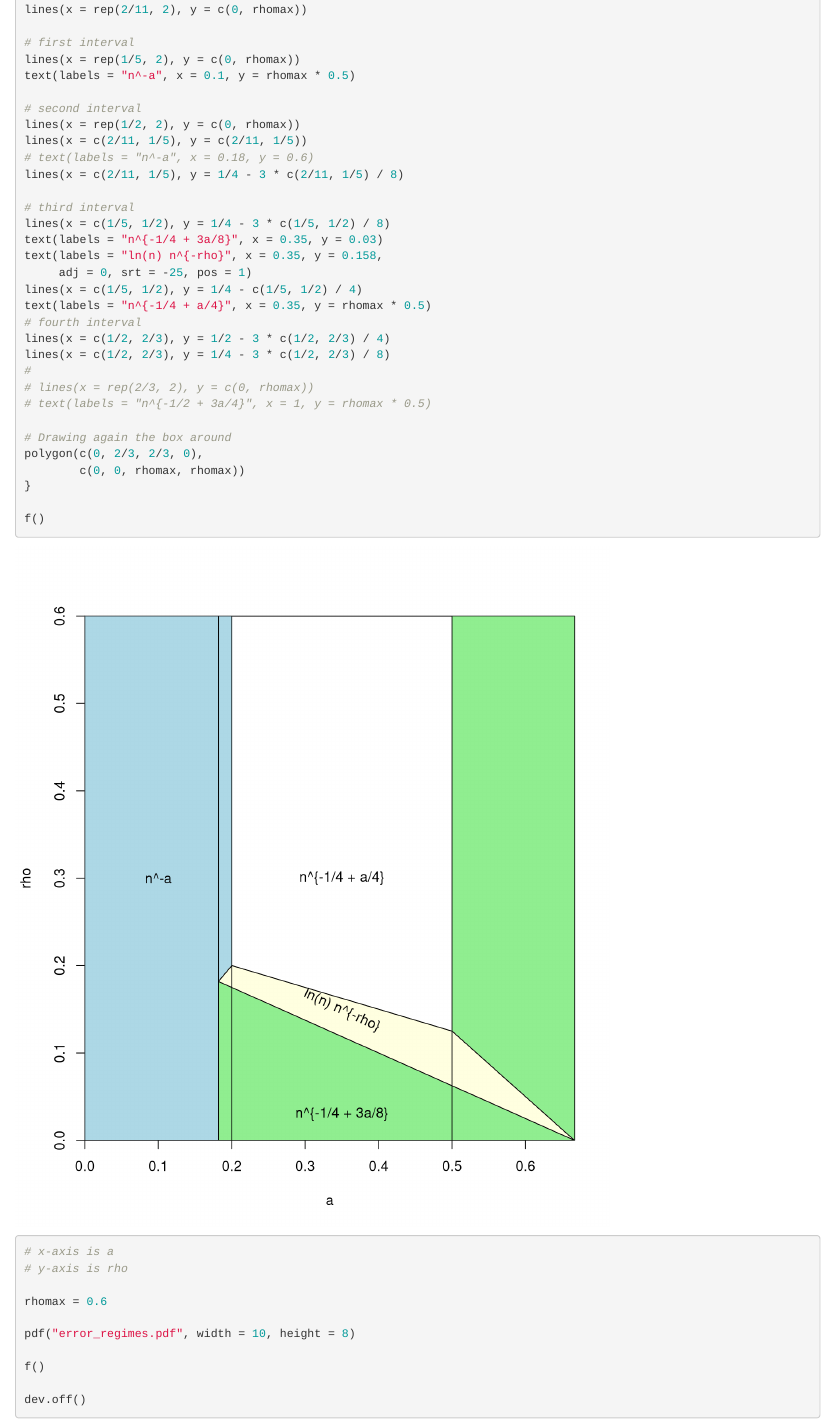
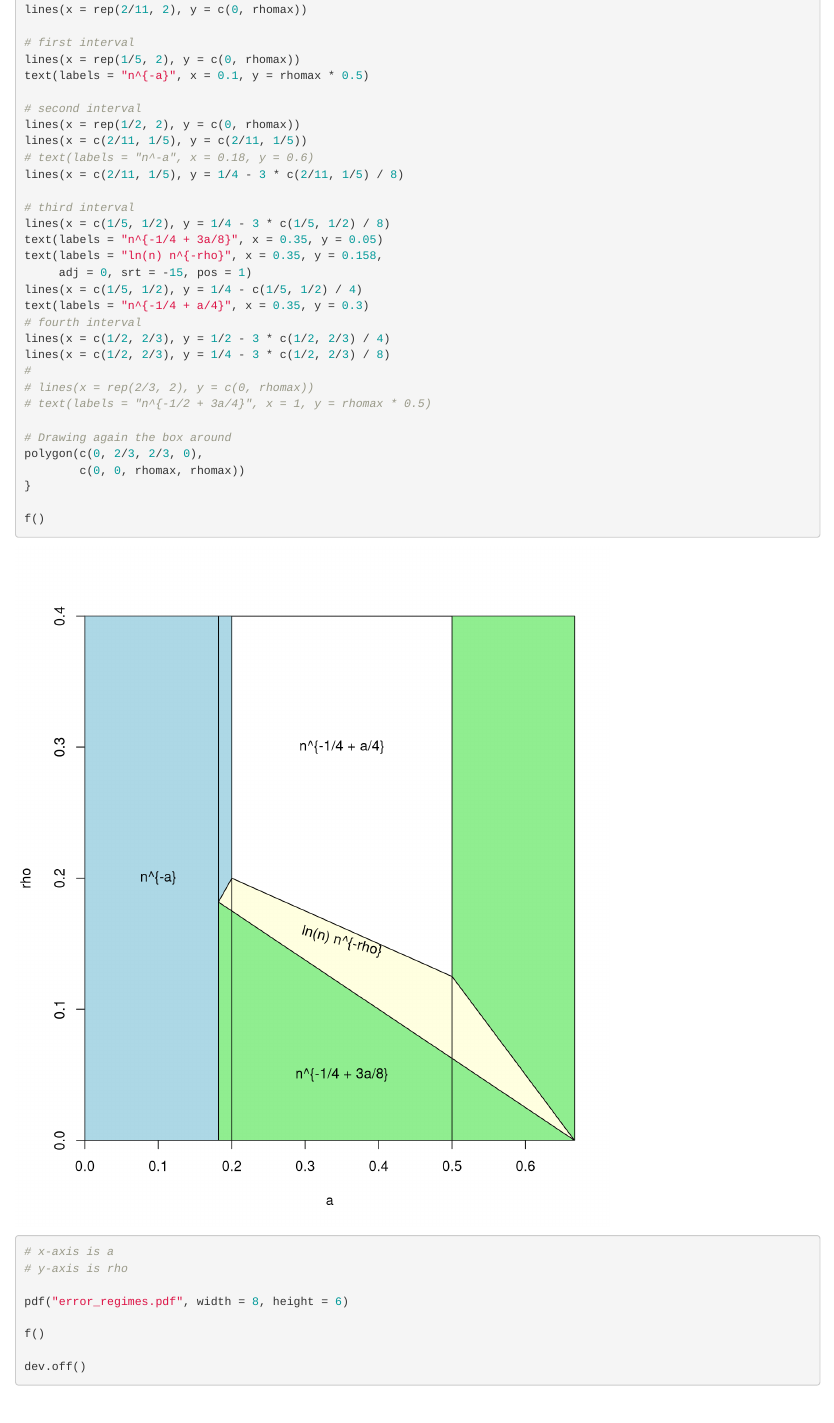
Before and after one commit to AlexisDerumigny/Reproducibility-NAVAE_CI_LinModels, an R Markdown document (Equivalent error term.Rmd): the page in a window 1100 px wide, from 1430 px down. Rendered offline with R 4.5, knitr and Pandoc, with nearby package versions.

Commit message:
Cosmetic changes for the error term graph

```diff
--- a/Equivalent error term.Rmd
+++ b/Equivalent error term.Rmd
@@ -72,7 +72,7 @@ lines(x = rep(2/11, 2), y = c(0, rhomax))
 
 # first interval
 lines(x = rep(1/5, 2), y = c(0, rhomax))
-text(labels = "n^-a", x = 0.1, y = rhomax * 0.5)
+text(labels = "n^{-a}", x = 0.1, y = rhomax * 0.5)
 
 # second interval
 lines(x = rep(1/2, 2), y = c(0, rhomax))
@@ -82,11 +82,11 @@ lines(x = c(2/11, 1/5), y = 1/4 - 3 * c(2/11, 1/5) / 8)
 
 # third interval
 lines(x = c(1/5, 1/2), y = 1/4 - 3 * c(1/5, 1/2) / 8)
-text(labels = "n^{-1/4 + 3a/8}", x = 0.35, y = 0.03)
+text(labels = "n^{-1/4 + 3a/8}", x = 0.35, y = 0.05)
 text(labels = "ln(n) n^{-rho}", x = 0.35, y = 0.158,
-     adj = 0, srt = -25, pos = 1)
+     adj = 0, srt = -15, pos = 1)
 lines(x = c(1/5, 1/2), y = 1/4 - c(1/5, 1/2) / 4)
-text(labels = "n^{-1/4 + a/4}", x = 0.35, y = rhomax * 0.5)
+text(labels = "n^{-1/4 + a/4}", x = 0.35, y = 0.3)
 # fourth interval
 lines(x = c(1/2, 2/3), y = 1/2 - 3 * c(1/2, 2/3) / 4)
 lines(x = c(1/2, 2/3), y = 1/4 - 3 * c(1/2, 2/3) / 8)
@@ -107,9 +107,7 @@ f()
 # x-axis is a
 # y-axis is rho
 
-rhomax = 0.6
-
-pdf("error_regimes.pdf", width = 10, height = 8)
+pdf("error_regimes.pdf", width = 8, height = 6)
 
 f()
 
```
Also changed, not shown: Equivalent error term.Rmd (2 more changed lines).
